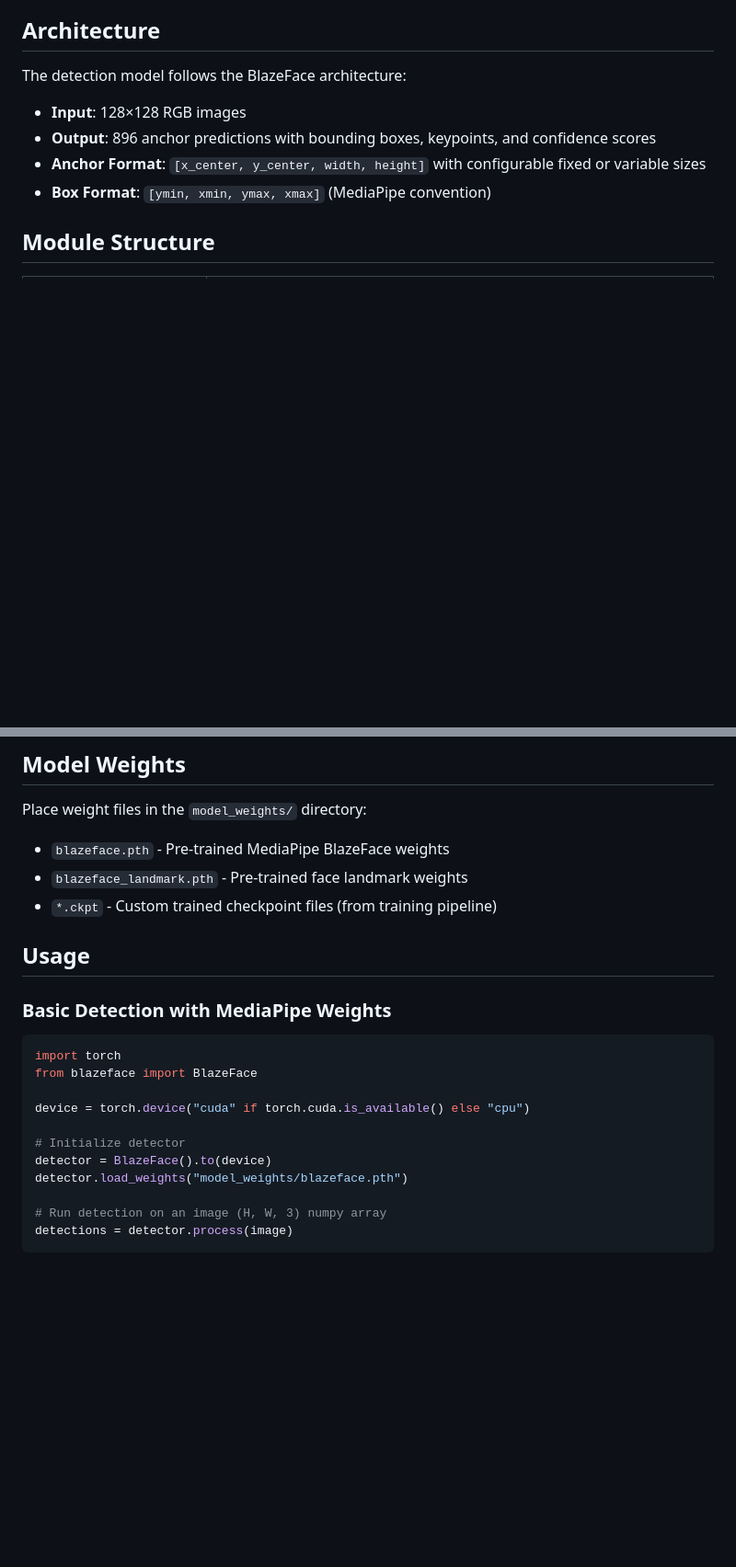
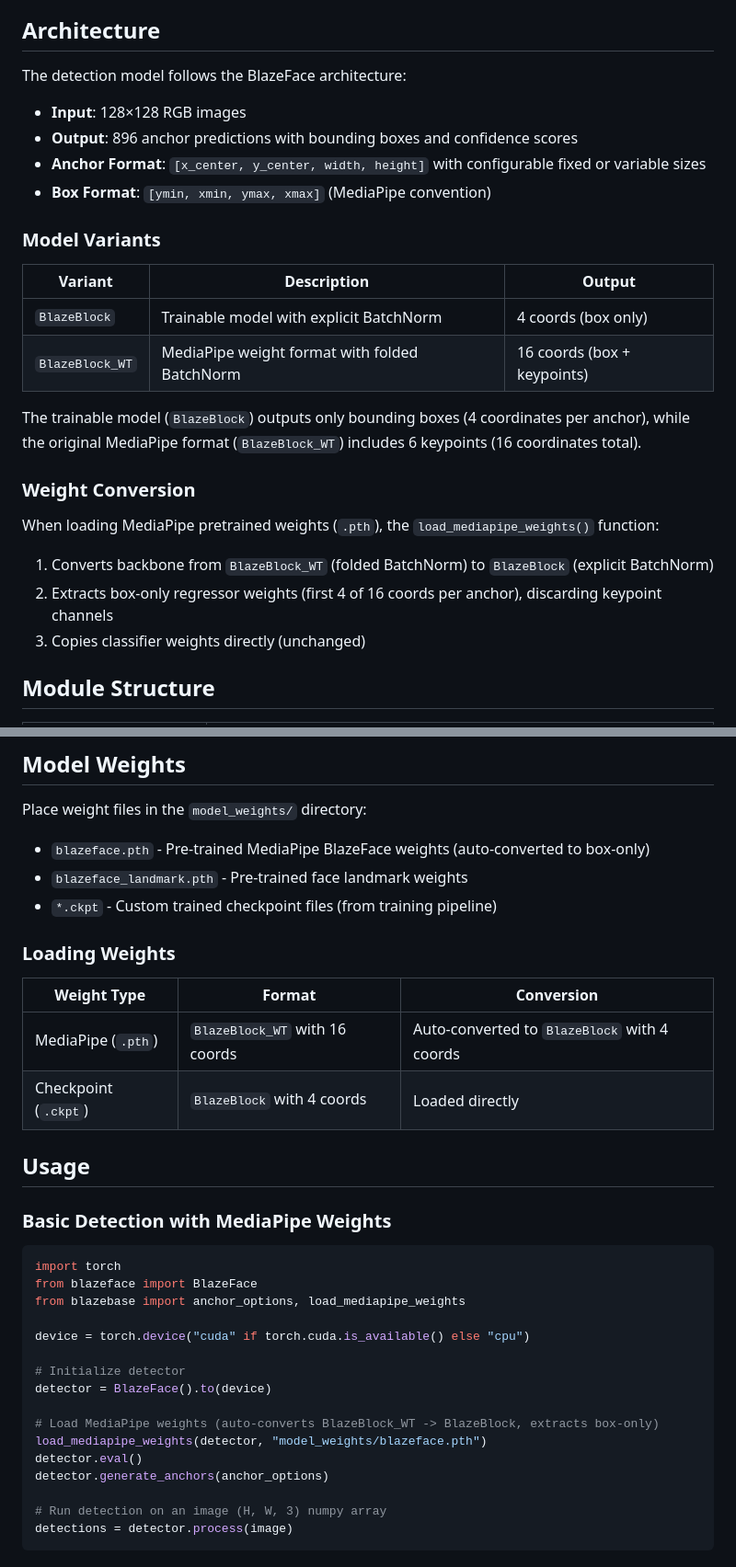
Before and after one commit to shameem4/trainable_blazeface, a Markdown page: README.md, 2 parts joined by grey strips. Shown: that part at 92% size. GitHub-like rendering; blank space fills up the shorter version.

Commit message:
Enhance README: clarify output format and weight conversion process for BlazeFace models

````diff
--- a/README.md
+++ b/README.md
@@ -23,9 +23,26 @@ EarMesh adapts Google's BlazeFace architecture (originally designed for face det
 The detection model follows the BlazeFace architecture:
 
 - **Input**: 128×128 RGB images
-- **Output**: 896 anchor predictions with bounding boxes, keypoints, and confidence scores
+- **Output**: 896 anchor predictions with bounding boxes and confidence scores
 - **Anchor Format**: `[x_center, y_center, width, height]` with configurable fixed or variable sizes
 - **Box Format**: `[ymin, xmin, ymax, xmax]` (MediaPipe convention)
+
+### Model Variants
+
+| Variant | Description | Output |
+|---------|-------------|--------|
+| `BlazeBlock` | Trainable model with explicit BatchNorm | 4 coords (box only) |
+| `BlazeBlock_WT` | MediaPipe weight format with folded BatchNorm | 16 coords (box + keypoints) |
+
+The trainable model (`BlazeBlock`) outputs only bounding boxes (4 coordinates per anchor), while the original MediaPipe format (`BlazeBlock_WT`) includes 6 keypoints (16 coordinates total).
+
+### Weight Conversion
+
+When loading MediaPipe pretrained weights (`.pth`), the `load_mediapipe_weights()` function:
+
+1. Converts backbone from `BlazeBlock_WT` (folded BatchNorm) to `BlazeBlock` (explicit BatchNorm)
+2. Extracts box-only regressor weights (first 4 of 16 coords per anchor), discarding keypoint channels
+3. Copies classifier weights directly (unchanged)
 
 ## Module Structure
 
@@ -43,9 +60,16 @@ The detection model follows the BlazeFace architecture:
 
 Place weight files in the `model_weights/` directory:
 
-- `blazeface.pth` - Pre-trained MediaPipe BlazeFace weights
+- `blazeface.pth` - Pre-trained MediaPipe BlazeFace weights (auto-converted to box-only)
 - `blazeface_landmark.pth` - Pre-trained face landmark weights
 - `*.ckpt` - Custom trained checkpoint files (from training pipeline)
+
+### Loading Weights
+
+| Weight Type | Format | Conversion |
+|-------------|--------|------------|
+| MediaPipe (`.pth`) | `BlazeBlock_WT` with 16 coords | Auto-converted to `BlazeBlock` with 4 coords |
+| Checkpoint (`.ckpt`) | `BlazeBlock` with 4 coords | Loaded directly |
 
 ## Usage
 
@@ -54,12 +78,17 @@ Place weight files in the `model_weights/` directory:
 ```python
 import torch
 from blazeface import BlazeFace
+from blazebase import anchor_options, load_mediapipe_weights
 
 device = torch.device("cuda" if torch.cuda.is_available() else "cpu")
 
 # Initialize detector
 detector = BlazeFace().to(device)
-detector.load_weights("model_weights/blazeface.pth")
+
+# Load MediaPipe weights (auto-converts BlazeBlock_WT -> BlazeBlock, extracts box-only)
+load_mediapipe_weights(detector, "model_weights/blazeface.pth")
+detector.eval()
+detector.generate_anchors(anchor_options)
 
 # Run detection on an image (H, W, 3) numpy array
 detections = detector.process(image)
````
